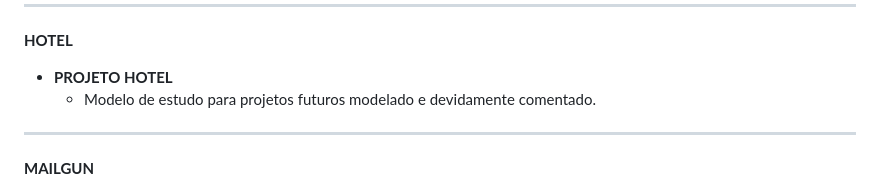
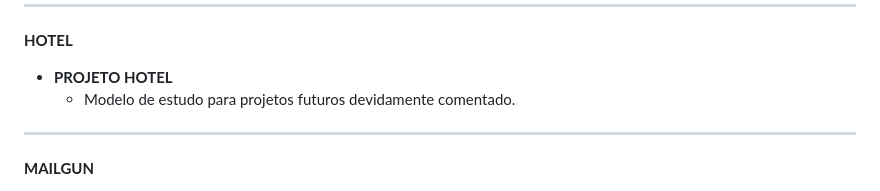
Before and after one commit to Decioagu/Aula_Flask_REST_API, a Markdown page: README.md, the part around the change. Drawn GitHub-style.

Commit message:
comentário

```diff
--- a/README.md
+++ b/README.md
@@ -132,7 +132,7 @@
 **HOTEL**
 
 - __PROJETO HOTEL__
-    - Modelo de estudo para projetos futuros modelado e devidamente comentado.
+    - Modelo de estudo para projetos futuros devidamente comentado.
 ---
 
 **MAILGUN**
```
